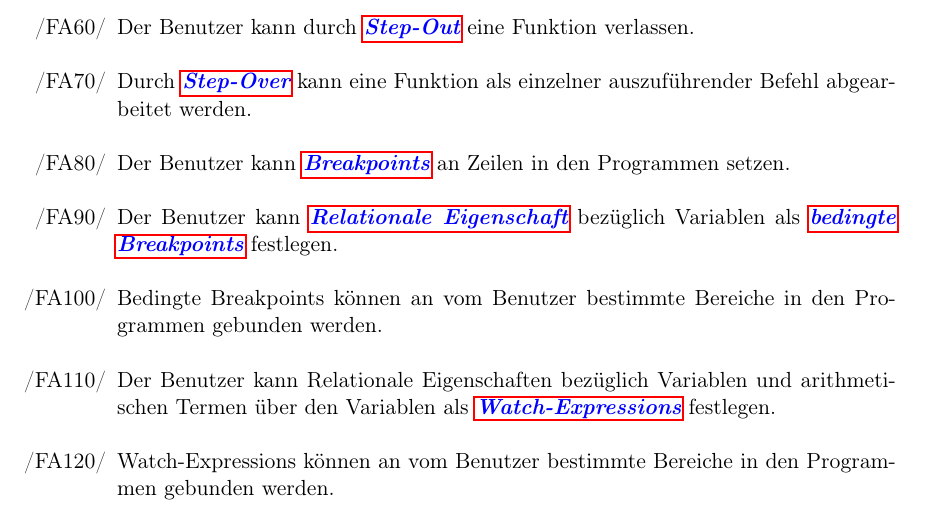
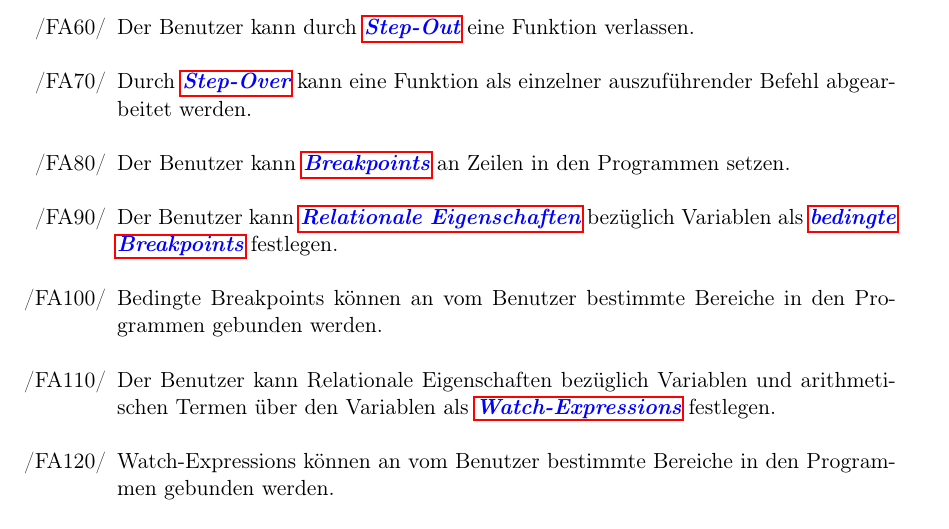
Before and after one commit to JoanaP1997/PSE, a LaTeX document (Plichtenheft/Pflichtenheft.tex): part of page 7 of 40, cut so that both start at the same text. Compiled offline with pdfLaTeX.

Commit message:
Plural in FA90 gemachtetet

```diff
--- a/Plichtenheft/Pflichtenheft.tex
+++ b/Plichtenheft/Pflichtenheft.tex
@@ -234,7 +234,7 @@ Das Produkt stellt seine Funktionalität gegliedert in zwei Betriebsmodi bereit.
 		\item[/FA60/] Der Benutzer kann durch \gls{Step-Out} eine Funktion verlassen.
 		\item[/FA70/] Durch \gls{Step-Over} kann eine Funktion als einzelner auszuführender Befehl abgearbeitet werden.
 		\item[/FA80/] Der Benutzer kann \glspl{Breakpoint} an Zeilen in den Programmen setzen.
-                \item[/FA90/] Der Benutzer kann \gls{Relationale Eigenschaft} bezüglich Variablen als \glspl{bedingter Breakpoint} festlegen. %glspl relationale Eigensch.?
+                \item[/FA90/] Der Benutzer kann \glspl{Relationale Eigenschaft} bezüglich Variablen als \glspl{bedingter Breakpoint} festlegen. %glspl relationale Eigensch.?
 		\item[/FA100/] Bedingte Breakpoints können an vom Benutzer bestimmte Bereiche in den Programmen gebunden werden.
 		\item[/FA110/] Der Benutzer kann Relationale Eigenschaften bezüglich Variablen und arithmetischen Termen über den Variablen als \glspl{Watch-Expression} festlegen.
 		\item[/FA120/] Watch-Expressions können an vom Benutzer bestimmte Bereiche in den Programmen gebunden werden.
```
